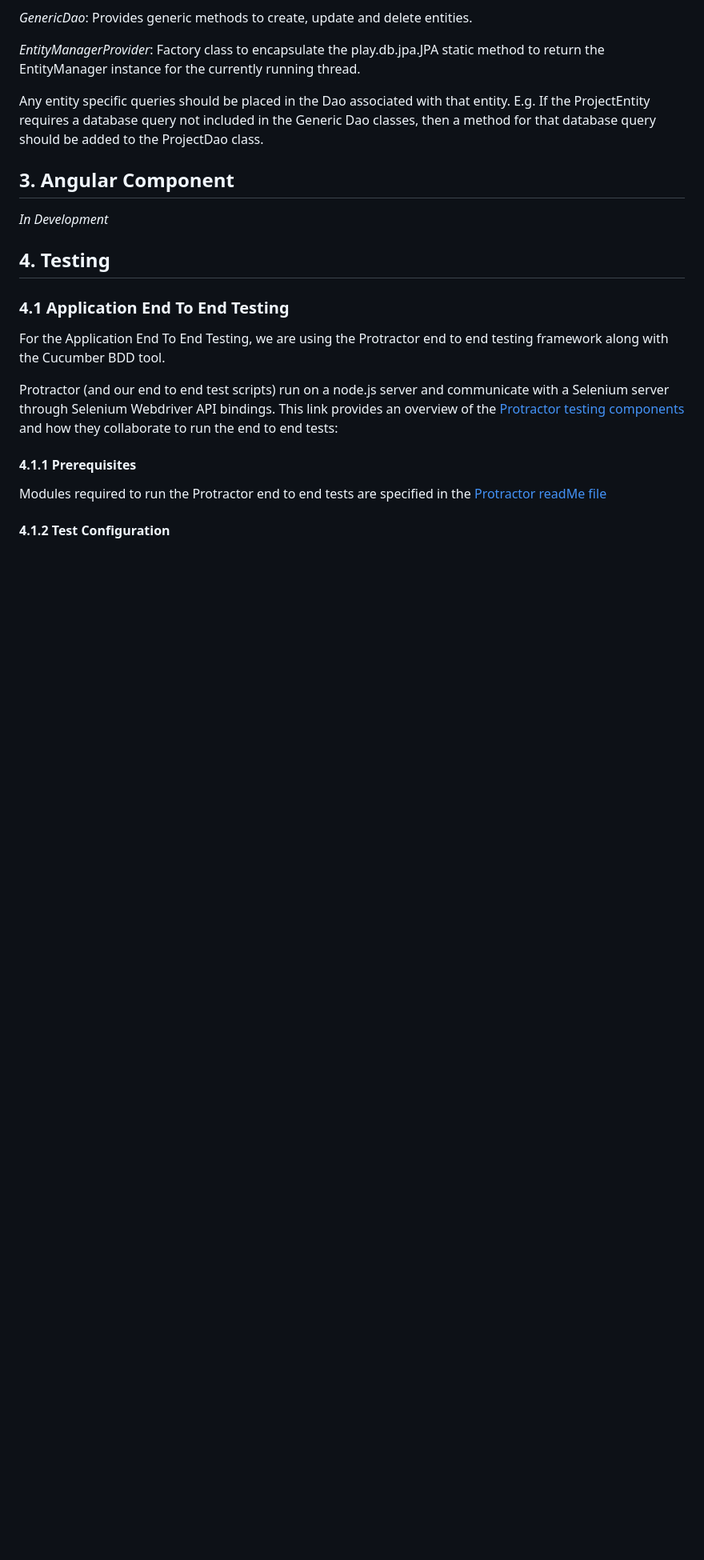
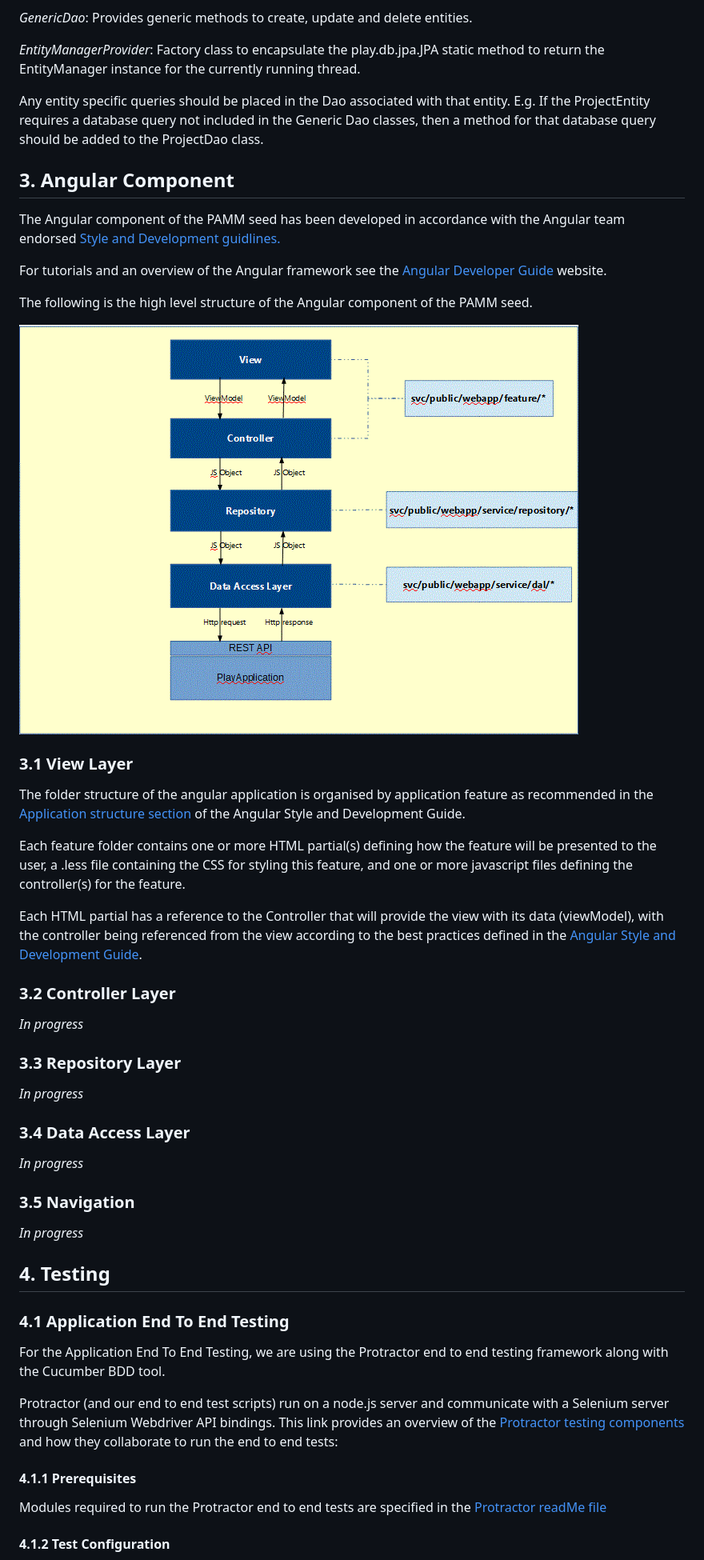
Before and after one commit to scrappy1987/pamm.seed, a Markdown page: readme.md, the part around one of its changes. Shown at 80% size. GitHub-like rendering; pictures changed too: docs/img/angular.gif (added); blank space fills up the shorter version.

Commit message:
Added documentation for the Angular component

```diff
--- a/readme.md
+++ b/readme.md
@@ -106,7 +112,44 @@ Any entity specific queries should be placed in the Dao associated with that ent
 3. Angular Component
 --------------------
 
-*In Development*
+The Angular component of the PAMM seed has been developed in accordance with the Angular team endorsed [Style and Development guidlines.](https://github.com/johnpapa/angular-styleguide#controllers)
+
+For tutorials and an overview of the Angular framework see the [Angular Developer Guide](https://docs.angularjs.org/guide) website.
+
+The following is the high level structure of the Angular component of the PAMM seed.
+
+![](./docs/img/angular.gif)
+
+
+<a name="ViewLayer"></a>
+### 3.1 View Layer ###
+
+The folder structure of the angular application is organised by application feature as recommended in the [Application structure section](https://github.com/johnpapa/angular-styleguide#application-structure) of the Angular Style and Development Guide.
+
+Each feature folder contains one or more HTML partial(s) defining how the feature will be presented to the user, a .less file containing the CSS for styling this feature, and one or more javascript files defining the controller(s) for the feature.
+
+Each HTML partial has a reference to the Controller that will provide the view with its data (viewModel), with the controller being referenced from the view according to the best practices defined in the [Angular Style and Development Guide](https://github.com/johnpapa/angular-styleguide#controllers).
+
+
+<a name="ControllerLayer"></a>
+### 3.2 Controller Layer ###
+
+*In progress*
+
+<a name="AngularRepoLayer"></a>
+### 3.3 Repository Layer ###
+
+*In progress*
+
+<a name="DAL"></a>
+### 3.4 Data Access Layer ###
+
+*In progress*
+
+<a name="Navigation"></a>
+### 3.5 Navigation ###
+
+*In progress*
 
 <a name="Testing"></a>
 4. Testing
```
Also changed, not shown: other parts of readme.md (+6 -0 lines), 4 other files.
